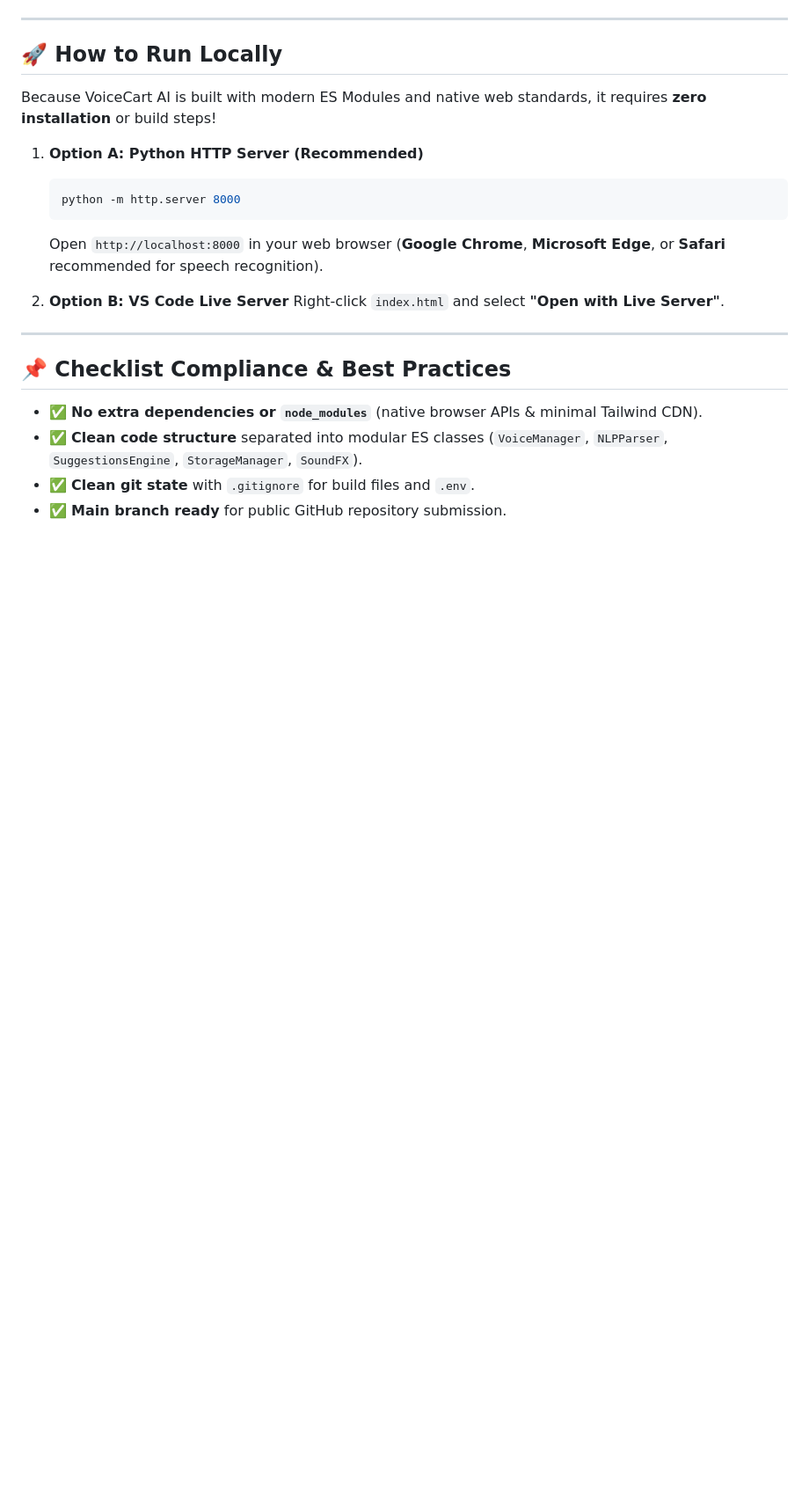
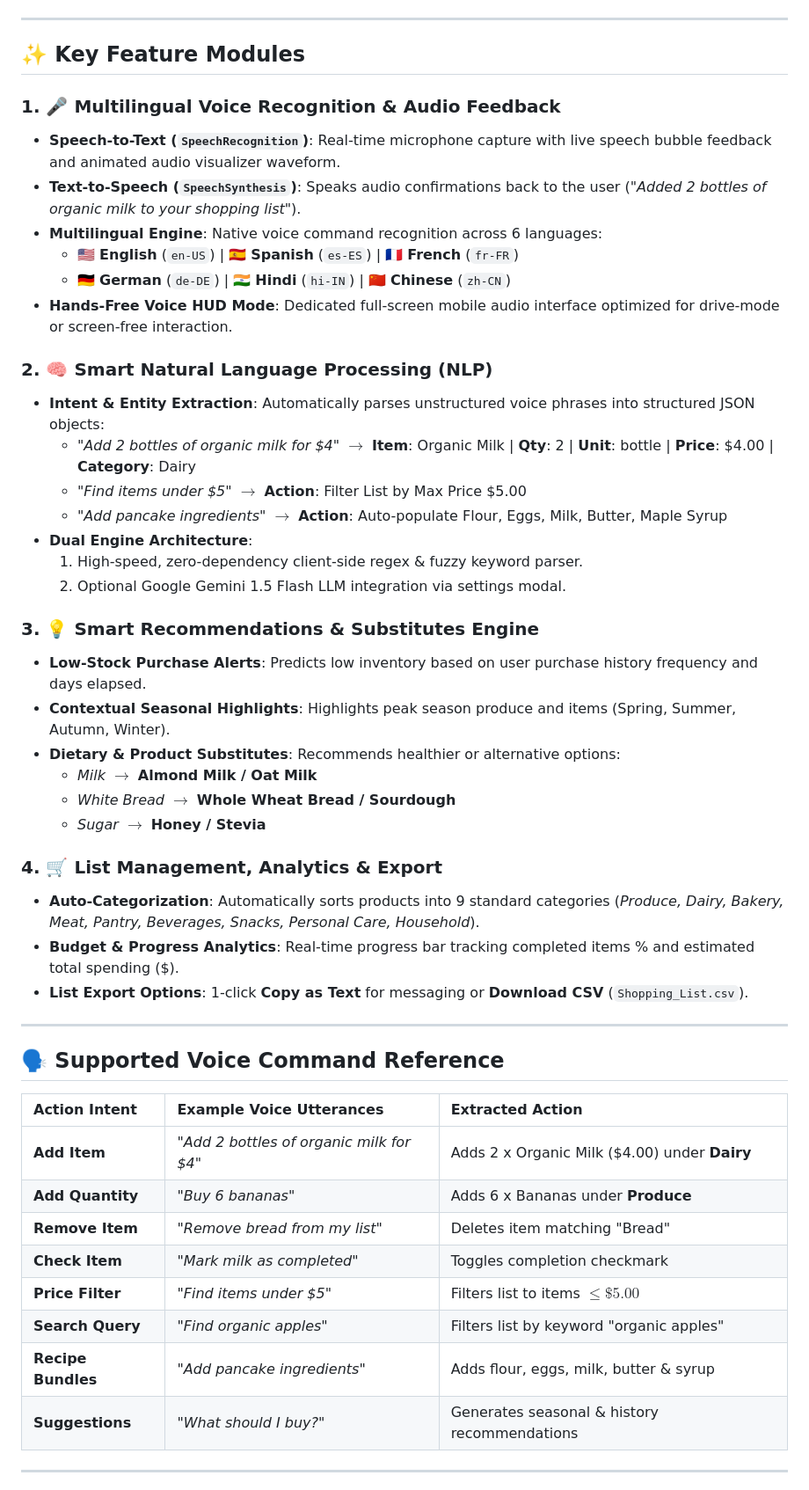
Before and after one commit to ayushisharma1603/Voice-Commanding, a Markdown page: README.md, the part around one of its changes. Shown at 88% size. GitHub-like rendering; blank space fills up the shorter version.

Commit message:
Upgrade README with badges, system architecture diagram, and command table

````diff
--- a/README.md
+++ b/README.md
@@ -65,23 +59,52 @@ voice-commanding/
 
 ---
 
-## 🚀 How to Run Locally
+## ✨ Key Feature Modules
 
-Because VoiceCart AI is built with modern ES Modules and native web standards, it requires **zero installation** or build steps!
+### 1. 🎤 Multilingual Voice Recognition & Audio Feedback
+* **Speech-to-Text (`SpeechRecognition`)**: Real-time microphone capture with live speech bubble feedback and animated audio visualizer waveform.
+* **Text-to-Speech (`SpeechSynthesis`)**: Speaks audio confirmations back to the user (*"Added 2 bottles of organic milk to your shopping list"*).
+* **Multilingual Engine**: Native voice command recognition across 6 languages:
+  * 🇺🇸 **English** (`en-US`) | 🇪🇸 **Spanish** (`es-ES`) | 🇫🇷 **French** (`fr-FR`)
+  * 🇩🇪 **German** (`de-DE`) | 🇮🇳 **Hindi** (`hi-IN`) | 🇨🇳 **Chinese** (`zh-CN`)
+* **Hands-Free Voice HUD Mode**: Dedicated full-screen mobile audio interface optimized for drive-mode or screen-free interaction.
 
-1. **Option A: Python HTTP Server (Recommended)**
-   ```bash
-   python -m http.server 8000
-   ```
-   Open `http://localhost:8000` in your web browser (**Google Chrome**, **Microsoft Edge**, or **Safari** recommended for speech recognition).
+### 2. 🧠 Smart Natural Language Processing (NLP)
+* **Intent & Entity Extraction**: Automatically parses unstructured voice phrases into structured JSON objects:
+  * *"Add 2 bottles of organic milk for $4"* $\rightarrow$ **Item**: Organic Milk | **Qty**: 2 | **Unit**: bottle | **Price**: $4.00 | **Category**: Dairy
+  * *"Find items under $5"* $\rightarrow$ **Action**: Filter List by Max Price $5.00
+  * *"Add pancake ingredients"* $\rightarrow$ **Action**: Auto-populate Flour, Eggs, Milk, Butter, Maple Syrup
+* **Dual Engine Architecture**:
+  1. High-speed, zero-dependency client-side regex & fuzzy keyword parser.
+  2. Optional Google Gemini 1.5 Flash LLM integration via settings modal.
 
-2. **Option B: VS Code Live Server**
-   Right-click `index.html` and select **"Open with Live Server"**.
+### 3. 💡 Smart Recommendations & Substitutes Engine
+* **Low-Stock Purchase Alerts**: Predicts low inventory based on user purchase history frequency and days elapsed.
+* **Contextual Seasonal Highlights**: Highlights peak season produce and items (Spring, Summer, Autumn, Winter).
+* **Dietary & Product Substitutes**: Recommends healthier or alternative options:
+  * *Milk* $\rightarrow$ **Almond Milk / Oat Milk**
+  * *White Bread* $\rightarrow$ **Whole Wheat Bread / Sourdough**
+  * *Sugar* $\rightarrow$ **Honey / Stevia**
+
+### 4. 🛒 List Management, Analytics & Export
+* **Auto-Categorization**: Automatically sorts products into 9 standard categories (*Produce, Dairy, Bakery, Meat, Pantry, Beverages, Snacks, Personal Care, Household*).
+* **Budget & Progress Analytics**: Real-time progress bar tracking completed items % and estimated total spending ($).
+* **List Export Options**: 1-click **Copy as Text** for messaging or **Download CSV** (`Shopping_List.csv`).
 
 ---
 
-## 📌 Checklist Compliance & Best Practices
-- ✅ **No extra dependencies or `node_modules`** (native browser APIs & minimal Tailwind CDN).
-- ✅ **Clean code structure** separated into modular ES classes (`VoiceManager`, `NLPParser`, `SuggestionsEngine`, `StorageManager`, `SoundFX`).
-- ✅ **Clean git state** with `.gitignore` for build files and `.env`.
-- ✅ **Main branch ready** for public GitHub repository submission.
+## 🗣️ Supported Voice Command Reference
+
+| Action Intent | Example Voice Utterances | Extracted Action |
+| :--- | :--- | :--- |
+| **Add Item** | *"Add 2 bottles of organic milk for $4"* | Adds 2 x Organic Milk ($4.00) under **Dairy** |
+| **Add Quantity** | *"Buy 6 bananas"* | Adds 6 x Bananas under **Produce** |
+| **Remove Item** | *"Remove bread from my list"* | Deletes item matching "Bread" |
+| **Check Item** | *"Mark milk as completed"* | Toggles completion checkmark |
+| **Price Filter** | *"Find items under $5"* | Filters list to items $\le \$5.00$ |
+| **Search Query** | *"Find organic apples"* | Filters list by keyword "organic apples" |
+| **Recipe Bundles**| *"Add pancake ingredients"* | Adds flour, eggs, milk, butter & syrup |
+| **Suggestions** | *"What should I buy?"* | Generates seasonal & history recommendations |
+
+---
+
````
Also changed, not shown: other parts of README.md (+93 -48 lines).
